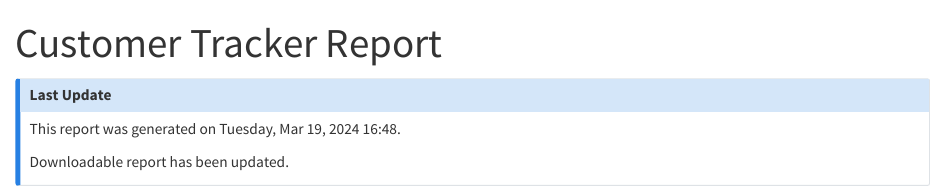
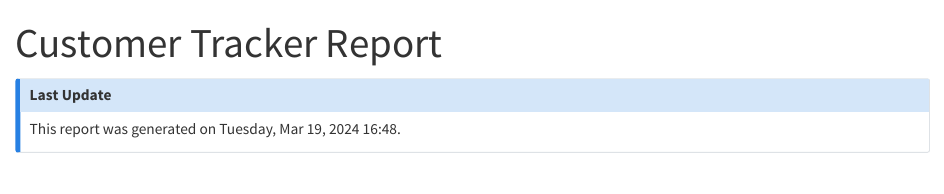
Before and after one commit to quarto-examples/quarto-business-report, a Quarto document (tracker-report.qmd): the page in a window 1100 px wide, from its top. Rendered offline with R 4.5, knitr and Pandoc in place of Quarto, with nearby package versions; some code elsewhere in the file could not run offline.

Commit message:
remove download info

````diff
--- a/tracker-report.qmd
+++ b/tracker-report.qmd
@@ -37,8 +37,6 @@ run_time <- now()
 ## Last Update
 
 This report was generated on `r format_datetime(run_time)`.
-
-Downloadable report has been updated.
 :::
 
 ```{r}
````
